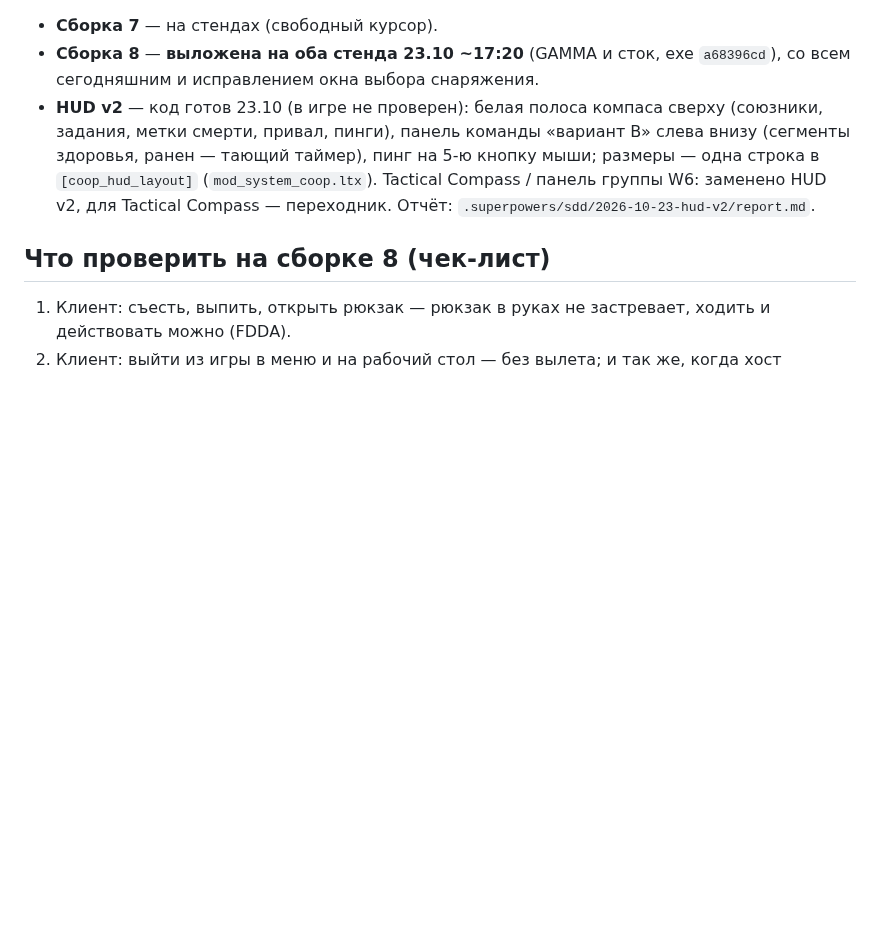
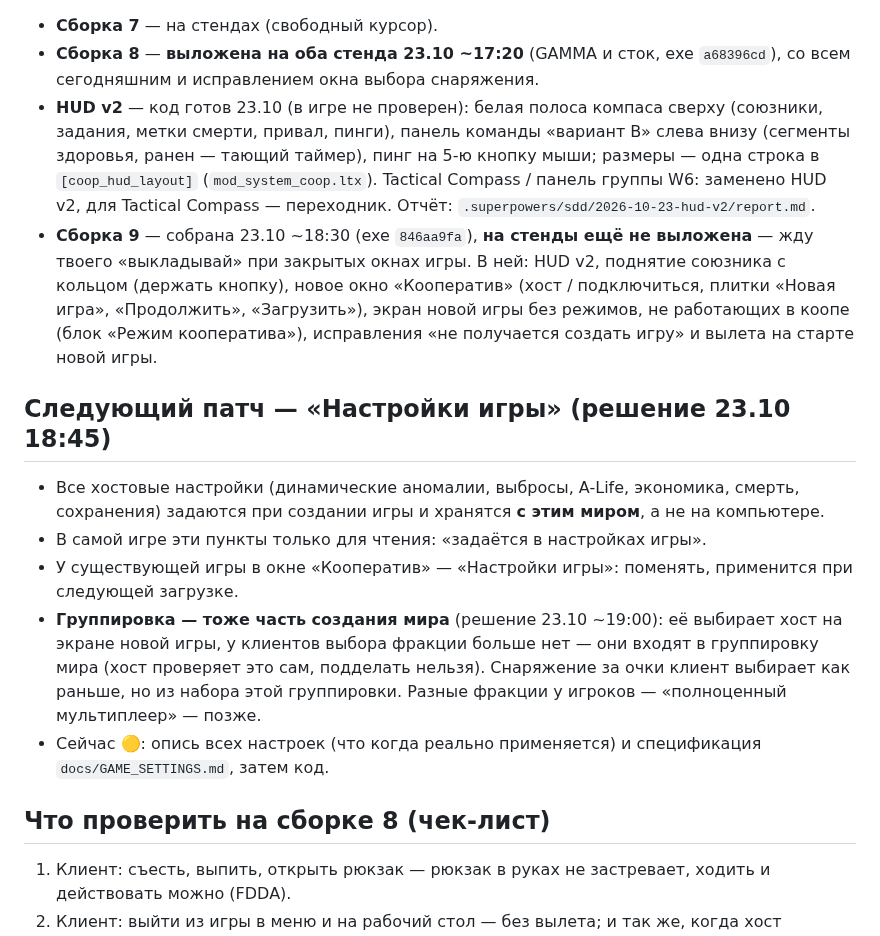
Before and after one commit to stormie-labs/RayLink-Coop, a Markdown page: docs/STATUS.md, the part around one of its changes. GitHub-like rendering; blank space fills up the shorter version.

Commit message:
docs(status): build 9 contents; next patch «Настройки игры» - host settings bound to the world, faction chosen at world creation, clients no longer pick a faction
Co-Authored-By: Claude Opus 5.5 <noreply@anthropic.com>

```diff
--- a/docs/STATUS.md
+++ b/docs/STATUS.md
@@ -114,6 +114,22 @@
   привал, пинги), панель команды «вариант B» слева внизу (сегменты здоровья, ранен — тающий таймер), пинг на 5-ю кнопку
   мыши; размеры — одна строка в `[coop_hud_layout]` (`mod_system_coop.ltx`). Tactical Compass / панель группы W6:
   заменено HUD v2, для Tactical Compass — переходник. Отчёт: `.superpowers/sdd/2026-10-23-hud-v2/report.md`.
+- **Сборка 9** — собрана 23.10 ~18:30 (exe `846aa9fa`), **на стенды ещё не выложена** — жду твоего «выкладывай» при
+  закрытых окнах игры. В ней: HUD v2, поднятие союзника с кольцом (держать кнопку), новое окно «Кооператив»
+  (хост / подключиться, плитки «Новая игра», «Продолжить», «Загрузить»), экран новой игры без режимов, не работающих в коопе
+  (блок «Режим кооператива»), исправления «не получается создать игру» и вылета на старте новой игры.
+
+## Следующий патч — «Настройки игры» (решение 23.10 18:45)
+
+- Все хостовые настройки (динамические аномалии, выбросы, A-Life, экономика, смерть, сохранения) задаются при
+  создании игры и хранятся **с этим миром**, а не на компьютере.
+- В самой игре эти пункты только для чтения: «задаётся в настройках игры».
+- У существующей игры в окне «Кооператив» — «Настройки игры»: поменять, применится при следующей загрузке.
+- **Группировка — тоже часть создания мира** (решение 23.10 ~19:00): её выбирает хост на экране новой игры, у
+  клиентов выбора фракции больше нет — они входят в группировку мира (хост проверяет это сам, подделать нельзя).
+  Снаряжение за очки клиент выбирает как раньше, но из набора этой группировки. Разные фракции у игроков —
+  «полноценный мультиплеер» — позже.
+- Сейчас 🟡: опись всех настроек (что когда реально применяется) и спецификация `docs/GAME_SETTINGS.md`, затем код.
 
 ## Что проверить на сборке 8 (чек-лист)
 
```
Also changed, not shown: other parts of docs/STATUS.md (+1 -1 lines).
